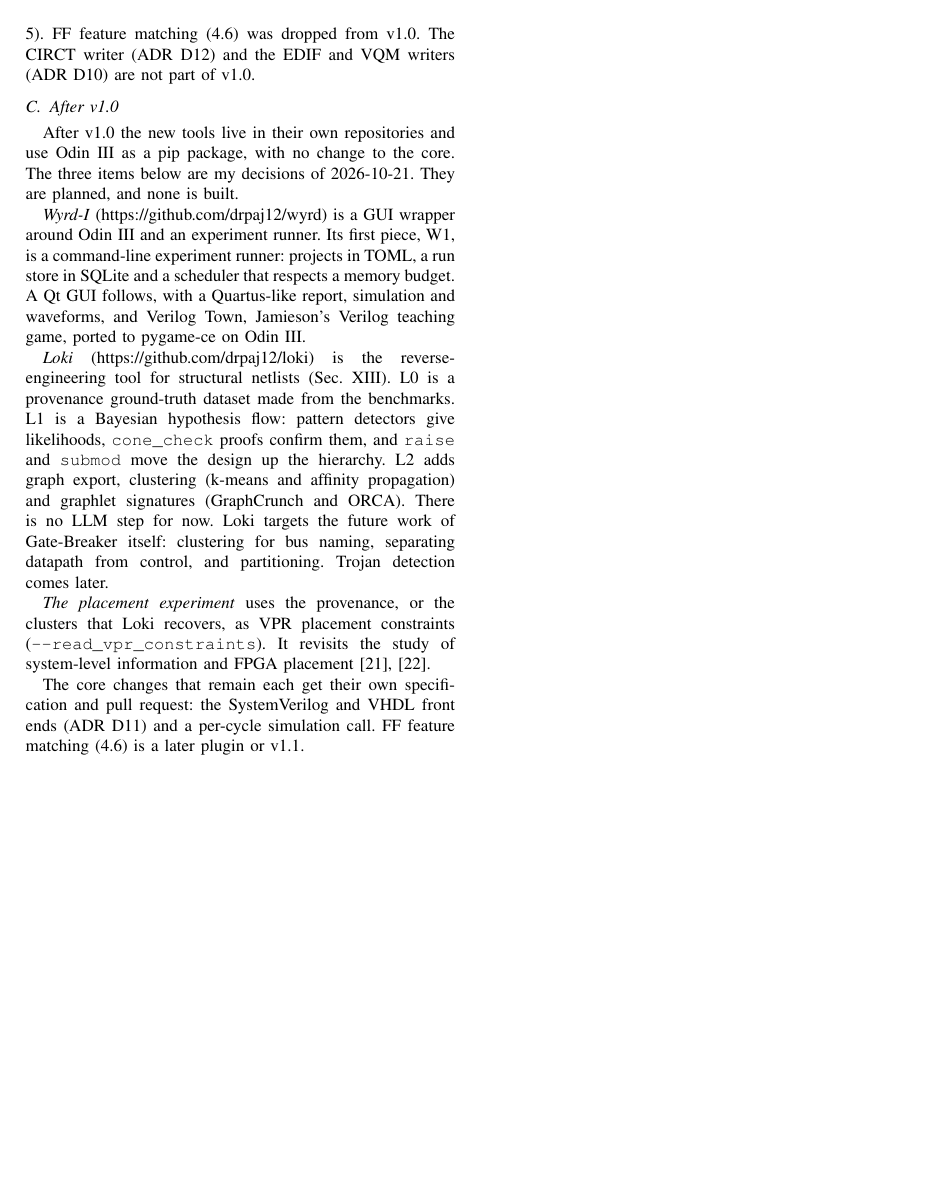
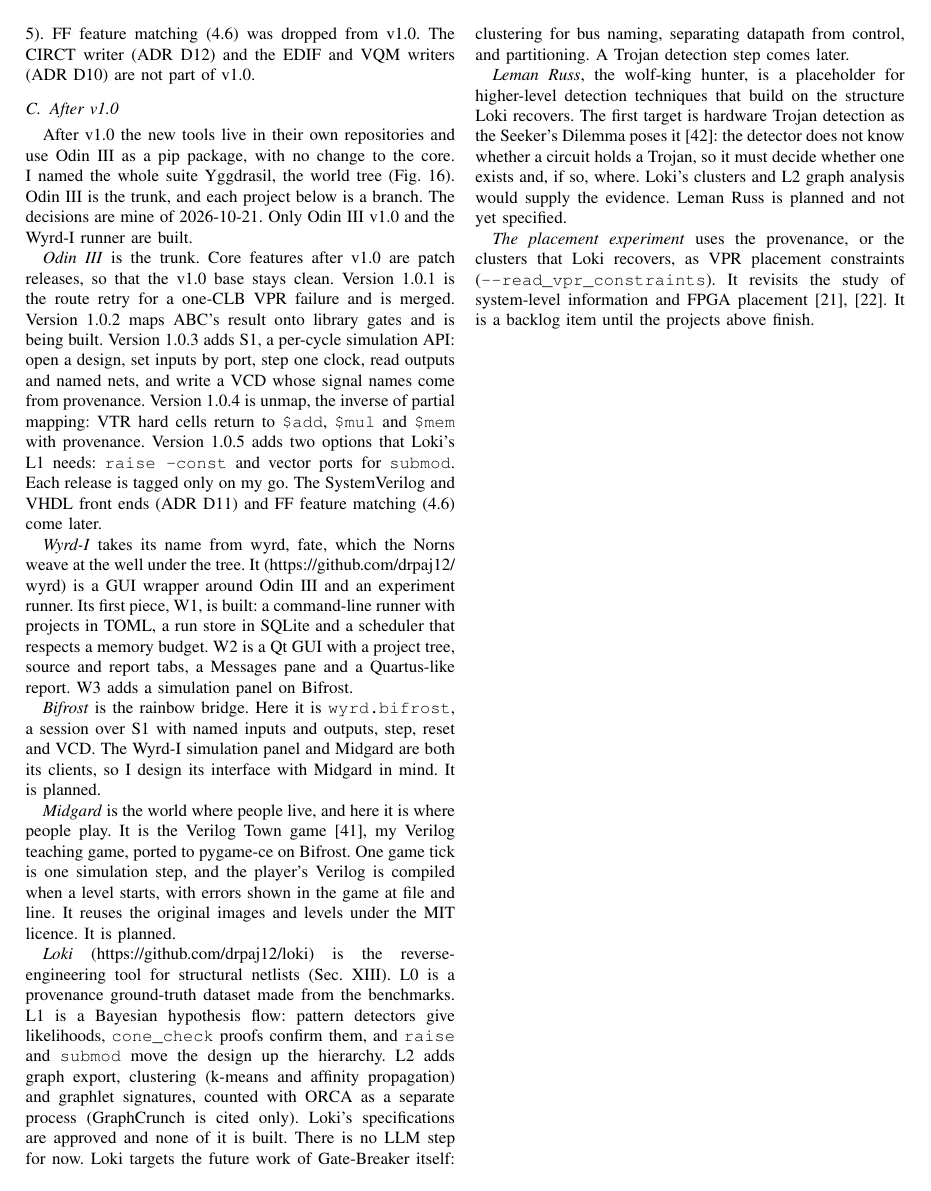
Before and after one commit to drpaj12/odin3, a LaTeX paper (docs/paper/odin3.tex): page 27 of 32 before the commit and page 27 of 33 after it. Compiled offline with pdfLaTeX.

Commit message:
paper: introduce Yggdrasil, restructure After v1.0 by Norse piece, add Midgard, Bifrost, Leman Russ and citations
Co-Authored-By: Claude Sonnet 5.5 <noreply@anthropic.com>
Claude-Session: https://claude.ai/code/session_01A62VDZFXEPRTsZwptzzALQ

```diff
--- a/docs/paper/odin3.tex
+++ b/docs/paper/odin3.tex
@@ -2454,11 +2459,6 @@ writers (ADR D10) are not part of v1.0.
 \label{sec:v1plan}
 
 After v1.0 the new tools live in their own repositories and use Odin III as a pip package, with
-no change to the core. The three items below are my decisions of 2026-10-21. They are planned,
-and none is built.
-
-\emph{Wyrd-I} (\url{https://github.com/drpaj12/wyrd}) is a GUI wrapper around Odin III and an
-experiment runner. Its first piece, W1, is a command-line experiment runner: projects in TOML, a
-run store in SQLite and a scheduler that respects a memory budget. A Qt GUI follows, with a
-Quartus-like report, simulation and waveforms, and Verilog Town, Jamieson's Verilog teaching
-game, ported to pygame-ce on Odin III.
+no change to the core. I named the whole suite Yggdrasil, the world tree
+(Fig.~\ref{fig:yggdrasil}). Odin~III is the trunk, and each project below is a branch. The
+decisions are mine of 2026-10-21. Only Odin~III v1.0 and the Wyrd-I runner are built.
@@ -2465,20 +2474,52 @@ game, ported to pygame-ce on Odin III.
+\label{fig:yggdrasil}
+\end{figure*}
+
+\emph{Odin~III} is the trunk. Core features after v1.0 are patch releases, so that the v1.0 base
+stays clean. Version 1.0.1 is the route retry for a one-CLB VPR failure and is merged. Version
+1.0.2 maps ABC's result onto library gates and is being built. Version 1.0.3 adds S1, a per-cycle
+simulation API: open a design, set inputs by port, step one clock, read outputs and named nets,
+and write a VCD whose signal names come from provenance. Version 1.0.4 is unmap, the inverse of
+partial mapping: VTR hard cells return to \code{\$add}, \code{\$mul} and \code{\$mem} with
+provenance. Version 1.0.5 adds two options that Loki's L1 needs: \code{raise -const} and vector
+ports for \code{submod}. Each release is tagged only on my go. The SystemVerilog and VHDL front
+ends (ADR D11) and FF feature matching (4.6) come later.
+
+\emph{Wyrd-I} takes its name from wyrd, fate, which the Norns weave at the well under the tree. It
+(\url{https://github.com/drpaj12/wyrd}) is a GUI wrapper around Odin III and an experiment
+runner. Its first piece, W1, is built: a command-line runner with projects in TOML, a run store
+in SQLite and a scheduler that respects a memory budget. W2 is a Qt GUI with a project tree,
+source and report tabs, a Messages pane and a Quartus-like report. W3 adds a simulation panel on
+Bifrost.
+
+\emph{Bifrost} is the rainbow bridge. Here it is \code{wyrd.bifrost}, a session over S1 with
+named inputs and outputs, step, reset and VCD. The Wyrd-I simulation panel and Midgard are both
+its clients, so I design its interface with Midgard in mind. It is planned.
+
+\emph{Midgard} is the world where people live, and here it is where people play. It is the Verilog
+Town game~\cite{verilogtown2017}, my Verilog teaching game, ported to pygame-ce on Bifrost. One
+game tick is one simulation step, and the player's Verilog is compiled when a level starts, with
+errors shown in the game at file and line. It reuses the original images and levels under the
+MIT licence. It is planned.
 
 \emph{Loki} (\url{https://github.com/drpaj12/loki}) is the reverse-engineering tool for
 structural netlists (Sec.~\ref{sec:re}). L0 is a provenance ground-truth dataset made from the
 benchmarks. L1 is a Bayesian hypothesis flow: pattern detectors give likelihoods, \code{cone\_check}
 proofs confirm them, and \code{raise} and \code{submod} move the design up the hierarchy. L2 adds
-graph export, clustering (k-means and affinity propagation) and graphlet signatures (GraphCrunch
-and ORCA). There is no LLM step for now. Loki targets the future work of Gate-Breaker itself:
-clustering for bus naming, separating datapath from control, and partitioning. Trojan detection
-comes later.
+graph export, clustering (k-means and affinity propagation) and graphlet signatures, counted
+with ORCA as a separate process (GraphCrunch is cited only). Loki's specifications are approved
+and none of it is built. There is no LLM step for now. Loki targets the future work of
+Gate-Breaker itself: clustering for bus naming, separating datapath from control, and
+partitioning. A Trojan detection step comes later.
+
+\emph{Leman Russ}, the wolf-king hunter, is a placeholder for higher-level detection techniques
+that build on the structure Loki recovers. The first target is hardware Trojan detection as the
+Seeker's Dilemma poses it~\cite{sarihi2024seekers}: the detector does not know whether a circuit
+holds a Trojan, so it must decide whether one exists and, if so, where. Loki's clusters and L2
+graph analysis would supply the evidence. Leman Russ is planned and not yet specified.
 
 \emph{The placement experiment} uses the provenance, or the clusters that Loki recovers, as VPR
 placement constraints (\code{--read\_vpr\_constraints}). It revisits the study of system-level
-information and FPGA placement~\cite{gharibian2010finding,gharibian2013analyzing}.
-
-The core changes that remain each get their own specification and pull request: the
-SystemVerilog and VHDL front ends (ADR D11) and a per-cycle simulation call. FF feature matching
-(4.6) is a later plugin or v1.1.
-
+information and FPGA placement~\cite{gharibian2010finding,gharibian2013analyzing}. It is a
+backlog item until the projects above finish.
 
 \end{document}
```
Also changed, not shown: docs/paper/odin3.bib (+18 -0 lines), docs/paper/odin3.tex (14 more changed lines).
